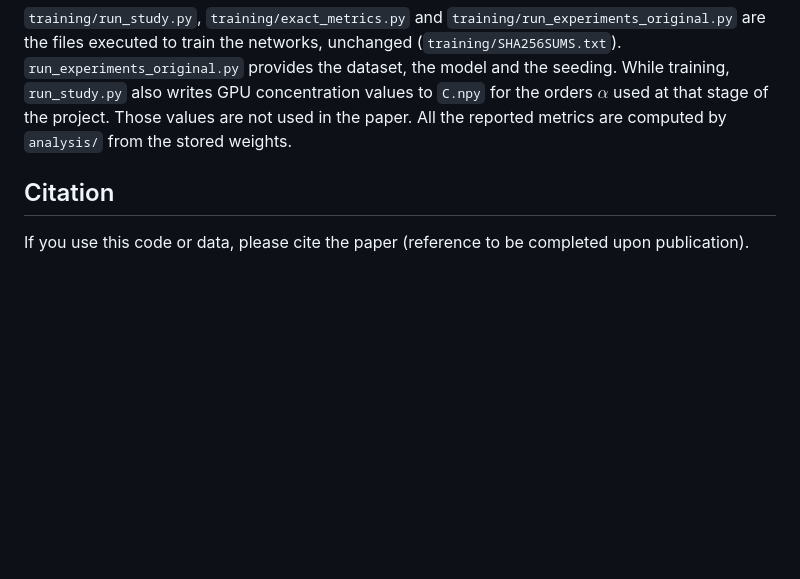
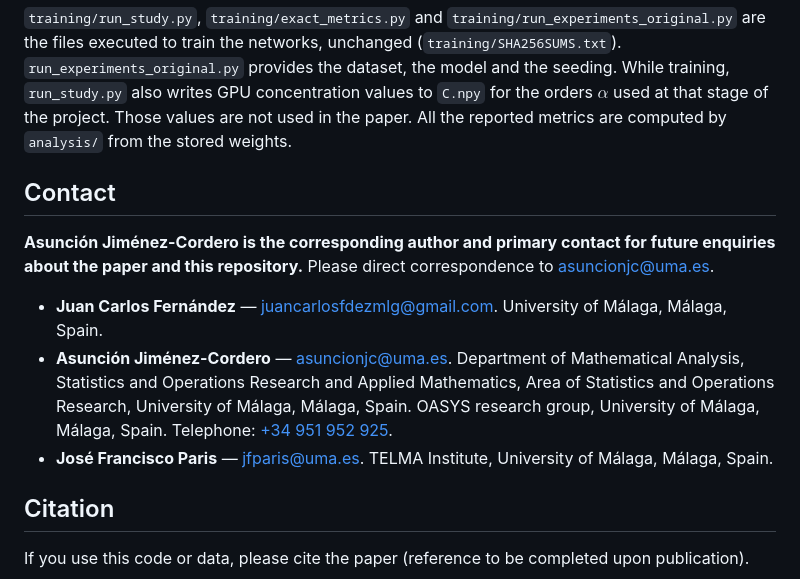
Before and after one commit to JuanCarlosFdezMlg/renyi-concentration-kag, a Markdown page: README.md, the part around the change. Drawn GitHub-style; blank space fills up the shorter version.

Commit message:
Add collaborator contacts and corresponding author

```diff
--- a/README.md
+++ b/README.md
@@ -111,6 +111,22 @@ provides the dataset, the model and the seeding. While training, `run_study.py`
 concentration values to `C.npy` for the orders $\alpha$ used at that stage of the project. Those values
 are not used in the paper. All the reported metrics are computed by `analysis/` from the stored weights.
 
+## Contact
+
+**Asunción Jiménez-Cordero is the corresponding author and primary contact for future enquiries
+about the paper and this repository.** Please direct correspondence to
+[asuncionjc@uma.es](mailto:asuncionjc@uma.es).
+
+- **Juan Carlos Fernández** — [juancarlosfdezmlg@gmail.com](mailto:juancarlosfdezmlg@gmail.com).
+  University of Málaga, Málaga, Spain.
+- **Asunción Jiménez-Cordero** — [asuncionjc@uma.es](mailto:asuncionjc@uma.es).
+  Department of Mathematical Analysis, Statistics and Operations Research and Applied Mathematics,
+  Area of Statistics and Operations Research, University of Málaga, Málaga, Spain.
+  OASYS research group, University of Málaga, Málaga, Spain.
+  Telephone: [+34 951 952 925](tel:+34951952925).
+- **José Francisco Paris** — [jfparis@uma.es](mailto:jfparis@uma.es).
+  TELMA Institute, University of Málaga, Málaga, Spain.
+
 ## Citation
 
 If you use this code or data, please cite the paper (reference to be completed upon publication).
```
